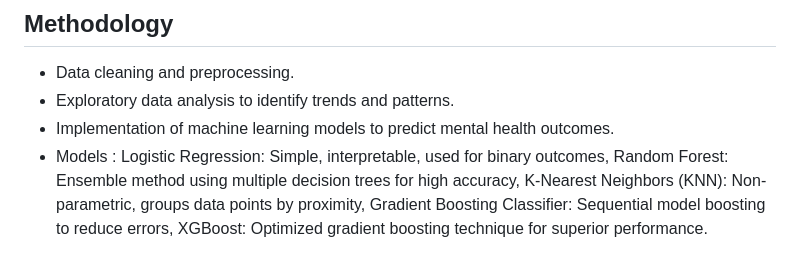
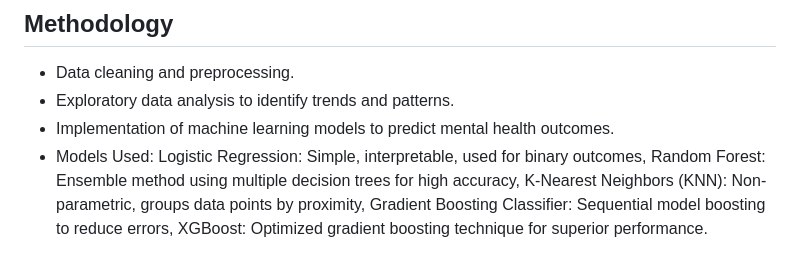
Before and after one commit to jdp8951/Mental-Heath-Predicition-and-Analysis-in-IT-Industry, a Markdown page: README.md, the part around the change. Rendered like a GitHub page.

```diff
--- a/README.md
+++ b/README.md
@@ -23,7 +23,7 @@ We utilized datasets from Open Sourcing Mental Illness (OSMI) surveys conducted
 - Data cleaning and preprocessing.
 - Exploratory data analysis to identify trends and patterns.
 - Implementation of machine learning models to predict mental health outcomes.
-- Models :
+- Models Used:
 Logistic Regression: Simple, interpretable, used for binary outcomes,
 Random Forest: Ensemble method using multiple decision trees for high accuracy,
 K-Nearest Neighbors (KNN): Non-parametric, groups data points by proximity,
```
